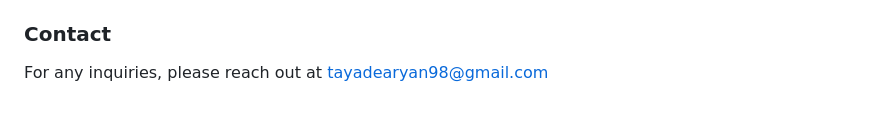
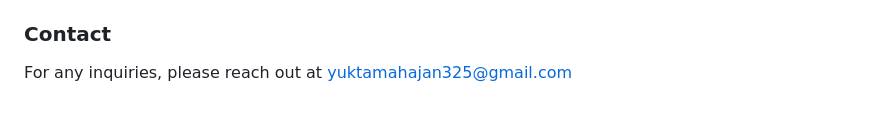
Before and after one commit to Yukta-2001/weather-forcasting, a Markdown page: README.md, the part around the change. GitHub-like rendering.

```diff
--- a/README.md
+++ b/README.md
@@ -123,4 +123,4 @@ Contributions are welcome! To contribute:
 
 ### Contact
 
-For any inquiries, please reach out at tayadearyan98@gmail.com
+For any inquiries, please reach out at yuktamahajan325@gmail.com
```
